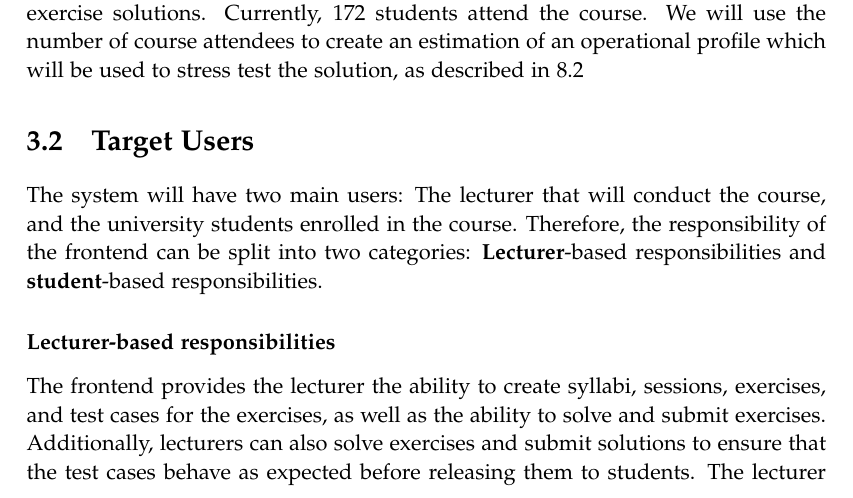
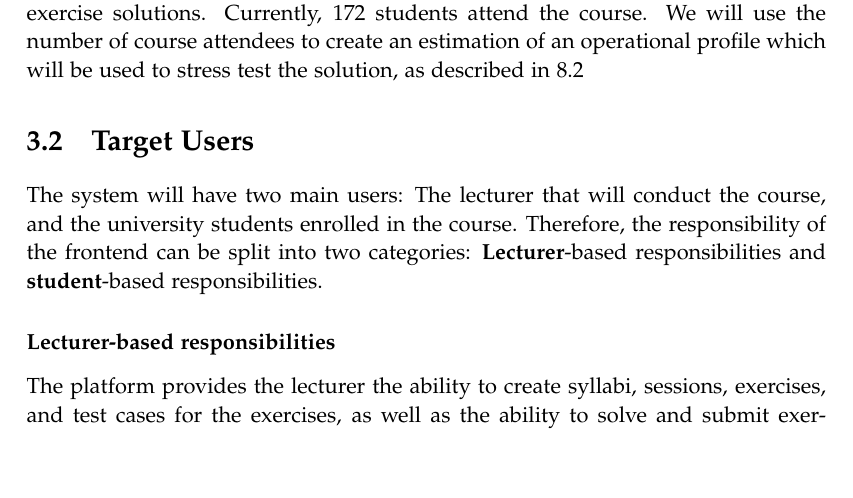
Before and after one commit to chhoumann/p7, a LaTeX thesis (report/master.tex, which reads report/sections/Specification/Specification.tex): part of page 19 of 70, cut so that both start at the same text, the shorter picture padded with empty space. Compiled offline with pdfLaTeX.

Commit message:
Update report/sections/Specification/Specification.tex
Co-authored-by: Rasmus Hoeyer Hansen <32592615+TheRumle@users.noreply.github.com>

```diff
--- a/report/sections/Specification/Specification.tex
+++ b/report/sections/Specification/Specification.tex
@@ -13,7 +13,7 @@ Therefore, the responsibility of the frontend can be split into two categories:
 
 
 \subsubsection*{Lecturer-based responsibilities}
-The frontend provides the lecturer the ability to create syllabi, sessions, exercises, and test cases for the exercises, as well as the ability to solve and submit exercises. Additionally, lecturers can also solve exercises and submit solutions to ensure that the test cases behave as expected before releasing them to students.
+The platform provides the lecturer the ability to create syllabi, sessions, exercises, and test cases for the exercises, as well as the ability to solve and submit exercises.
 The lecturer also has access to a dashboard, allowing them to track student progress on exercises.
 
 \subsubsection*{Student-based responsibilities}
```
